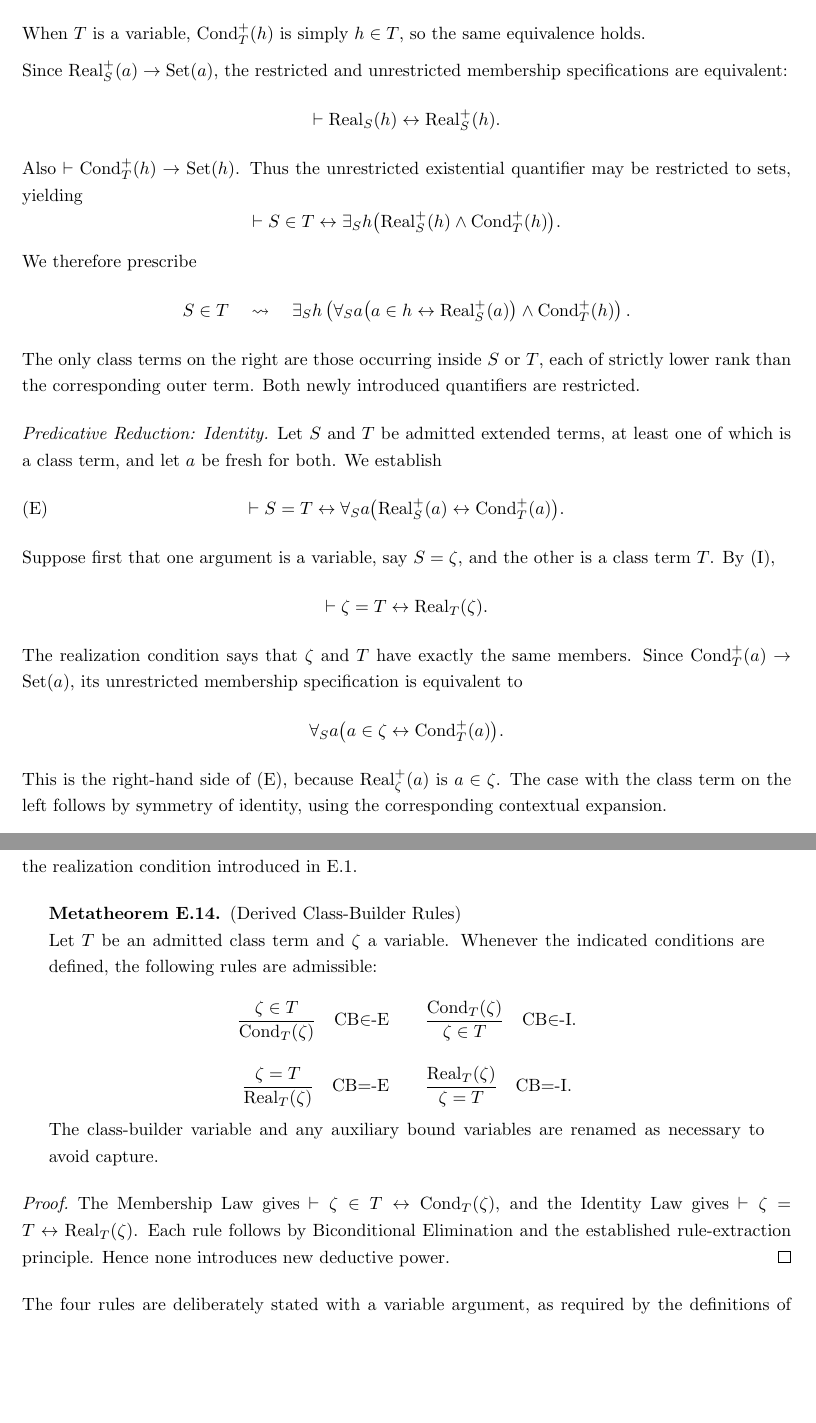
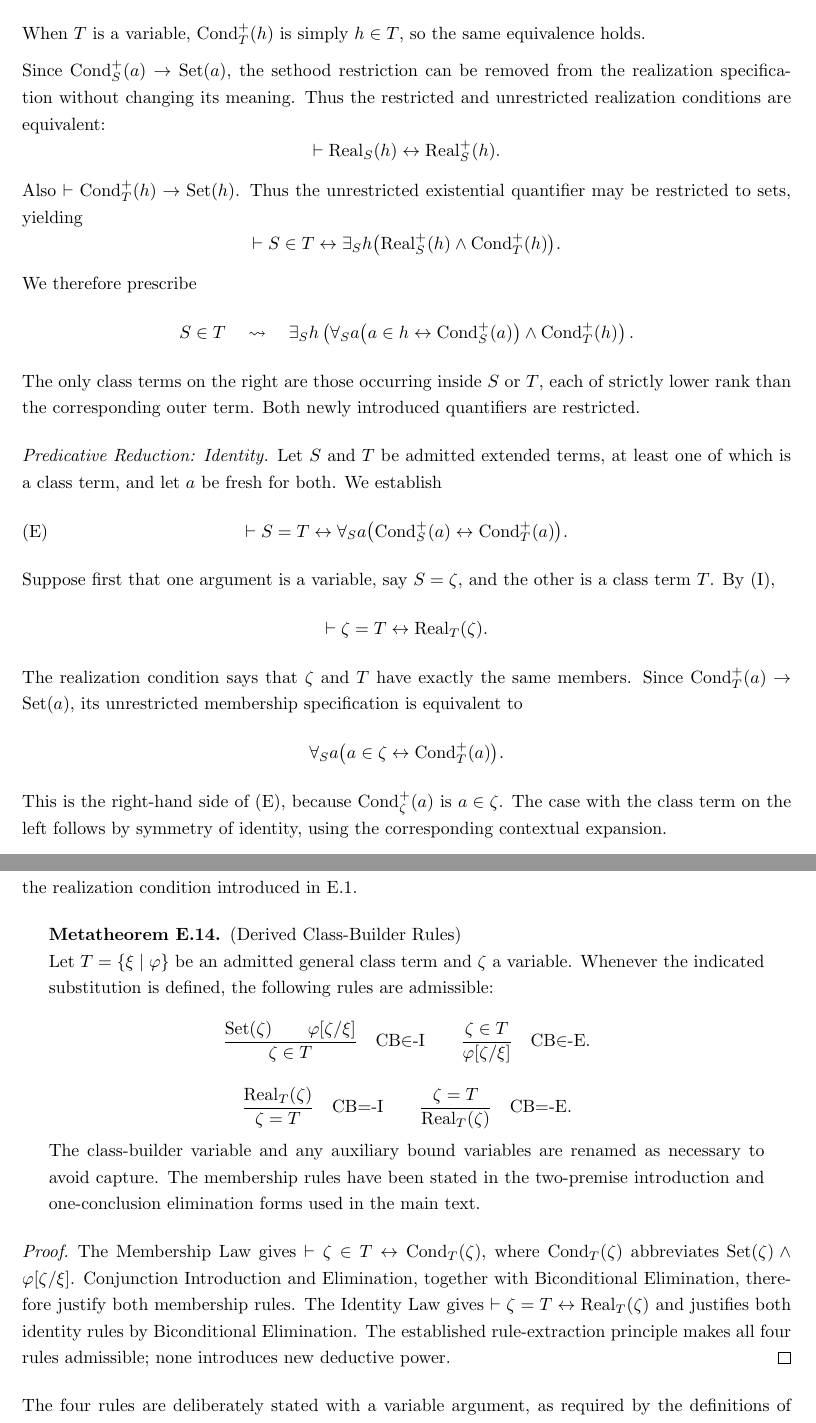
Before and after one commit to StephenMyller/STCH---Interactive, a LaTeX document (main.tex, which reads Chapters/00-Technical-Reference/class-builder.tex): two parts of pages 78 and 83 of 98, joined at a grey line, cut so that both start at the same text, the shorter picture padded with empty space. Compiled offline with pdfLaTeX.

Commit message:
Updates from Overleaf

```diff
--- a/Chapters/00-Technical-Reference/class-builder.tex
+++ b/Chapters/00-Technical-Reference/class-builder.tex
@@ -729,8 +731,10 @@ S\in T
 When \(T\) is a variable, \(\Cond_T^{+}(h)\) is simply \(h\in T\), so the
 same equivalence holds.
 
-Since \(\Real^+_S(a)\to\Set(a)\), the restricted and unrestricted
-membership specifications are equivalent:
+Since \(\Cond_S^+(a)\to\Set(a)\), the sethood restriction
+can be removed from the realization specification without changing
+its meaning. Thus the restricted and unrestricted realization
+conditions are equivalent:
 \[
 \vdash
 \Real_S(h)\leftrightarrow\Real^+_S(h).
@@ -750,7 +754,7 @@ We therefore prescribe
 S\in T
 \quad\rightsquigarrow\quad
 \exists_S h\left(
-\forall_S a\bigl(a\in h\leftrightarrow \Real^+_S(a)\bigr)
+\forall_S a\bigl(a\in h\leftrightarrow \Cond_S^+(a)\bigr)
 \land \Cond_T^{+}(h)
 \right).
 \]
@@ -766,7 +770,7 @@ which is a class term, and let \(a\) be fresh for both. We establish
 \vdash
 S=T
 \leftrightarrow
-\forall_S a\bigl(\Real^+_S(a)\leftrightarrow \Cond_T^{+}(a)\bigr).
+\forall_S a\bigl(\Cond_S^{+}(a)\leftrightarrow \Cond_T^{+}(a)\bigr).
 \tag{E}
 \]
 Suppose first that one argument is a variable, say \(S=\zeta\),
@@ -782,7 +786,7 @@ unrestricted membership specification is equivalent to
 \forall_S a\bigl(a\in\zeta\leftrightarrow \Cond_T^{+}(a)\bigr).
 \]
 This is the right-hand side of \((\mathrm{E})\), because
-\(\Real^+_\zeta(a)\) is \(a\in\zeta\). The case with the class term on
+\(\Cond_\zeta^+(a)\) is \(a\in\zeta\). The case with the class term on
 the left follows by symmetry of identity, using the corresponding
 contextual expansion.
 
@@ -1096,38 +1101,46 @@ and the realization condition introduced in E.1.
 
 \begin{metatheorem}[Derived Class-Builder Rules]
 \label{meta:derived-class-builder-rules}
-Let \(T\) be an admitted class term and \(\zeta\) a variable.
-Whenever the indicated conditions are defined, the following rules
-are admissible:
-\[
+Let \(T=\{\xi\mid\varphi\}\) be an admitted general class term
+and \(\zeta\) a variable. Whenever the indicated substitution is
+defined, the following rules are admissible:
+\[
+\frac{\Set(\zeta)\qquad\varphi[\zeta/\xi]}
+{\zeta\in T}
+\quad\mathrm{CB}{\in}\text{-I}
+\qquad
 \frac{\zeta\in T}
-{\operatorname{Cond}_T(\zeta)}
-\quad\mathrm{CB}{\in}\text{-E}
+{\varphi[\zeta/\xi]}
+\quad\mathrm{CB}{\in}\text{-E}.
+\]
+\[
+\frac{\Real_T(\zeta)}
+{\zeta=T}
+\quad\mathrm{CB}{=}\text{-I}
 \qquad
-\frac{\operatorname{Cond}_T(\zeta)}
-{\zeta\in T}
-\quad\mathrm{CB}{\in}\text{-I}.
-\]
-\[
 \frac{\zeta=T}
 {\Real_T(\zeta)}
-\quad\mathrm{CB}{=}\text{-E}
-\qquad
-\frac{\Real_T(\zeta)}
-{\zeta=T}
-\quad\mathrm{CB}{=}\text{-I}.
+\quad\mathrm{CB}{=}\text{-E}.
 \]
 The class-builder variable and any auxiliary bound variables are
-renamed as necessary to avoid capture.
+renamed as necessary to avoid capture. The membership rules have
+been stated in the two-premise introduction and one-conclusion
+elimination forms used in the main text.
 \end{metatheorem}
 
 \begin{proof}
 The Membership Law gives
 \(\vdash\zeta\in T\leftrightarrow
-\operatorname{Cond}_T(\zeta)\), and the Identity Law gives
-\(\vdash\zeta=T\leftrightarrow\Real_T(\zeta)\).
-Each rule follows by Biconditional Elimination and the established
-rule-extraction principle. Hence none introduces new deductive power.
+\operatorname{Cond}_T(\zeta)\), where
+\(\operatorname{Cond}_T(\zeta)\) abbreviates
+\(\Set(\zeta)\land\varphi[\zeta/\xi]\).
+Conjunction Introduction and Elimination, together with
+Biconditional Elimination, therefore justify both membership
+rules. The Identity Law gives
+\(\vdash\zeta=T\leftrightarrow\Real_T(\zeta)\)
+and justifies both identity rules by Biconditional Elimination.
+The established rule-extraction principle makes all four rules
+admissible; none introduces new deductive power.
 \end{proof}
 
 The four rules are deliberately stated with a variable argument,
```
Also changed, not shown: Chapters/00-Technical-Reference/class-formation.tex (+2 -2 lines), Chapters/00-Technical-Reference/class-builder.tex (11 more changed lines).
